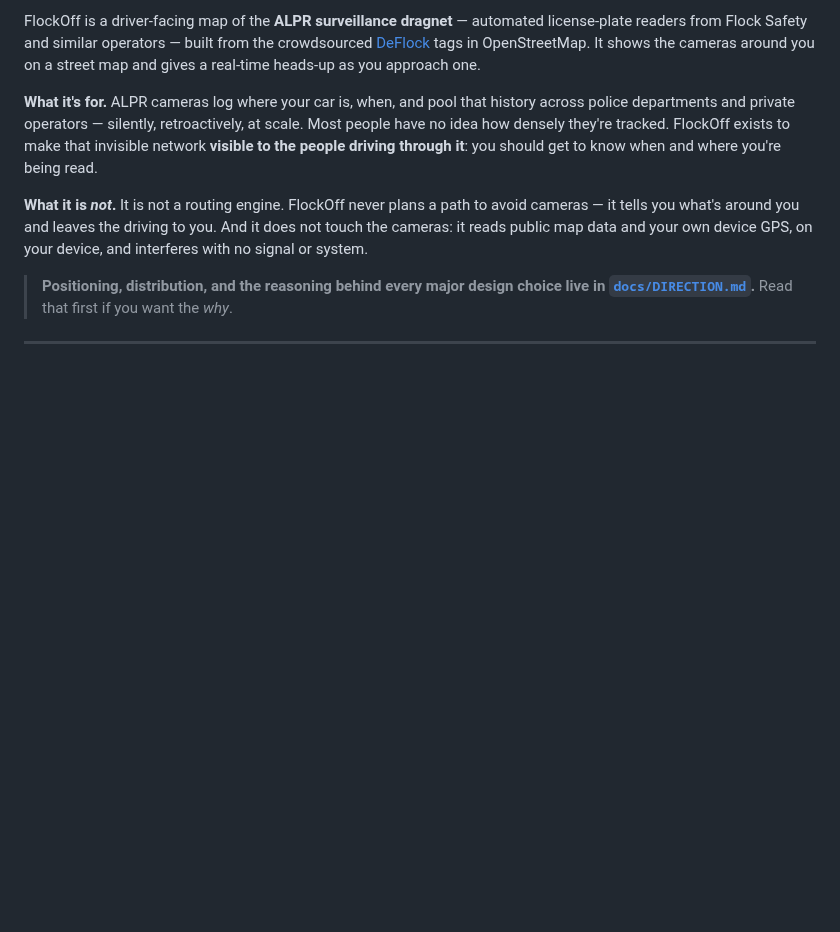
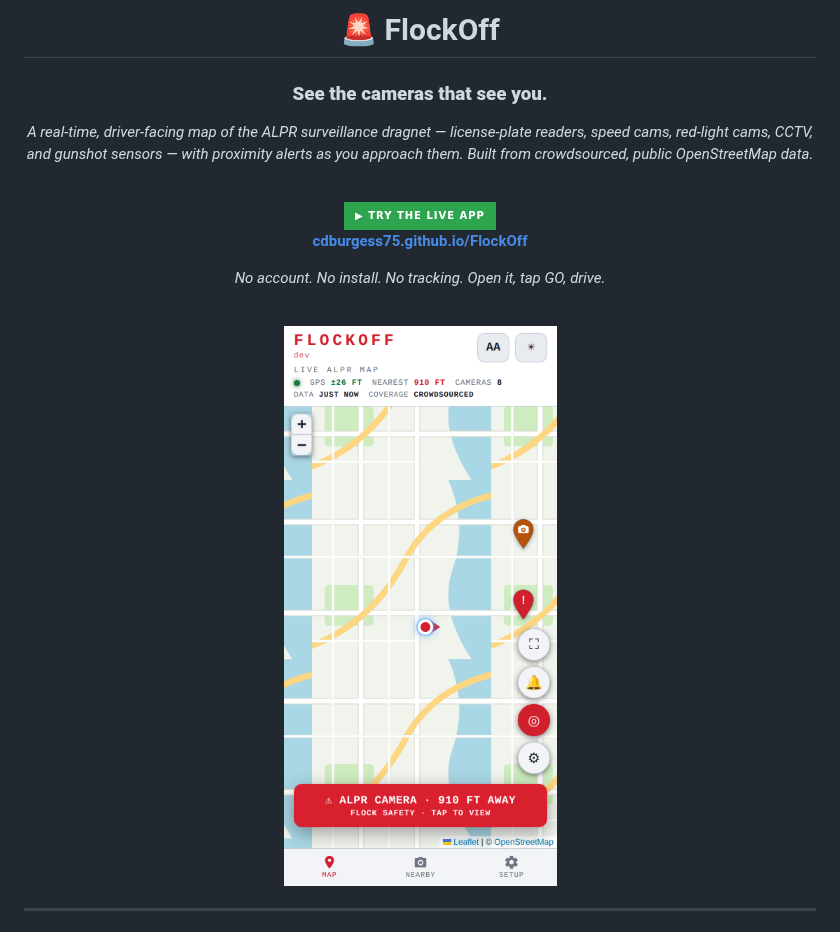
Before and after one commit to cdburgess75/FlockOff, a Markdown page: README.md, the part around one of its changes. Drawn GitHub-style; pictures changed too: docs/screenshots/hero.png (added); badges without logos; blank space fills up the shorter version.

```diff
--- a/README.md
+++ b/README.md
@@ -2,23 +2,28 @@
 
-FlockOff is a driver-facing map of the **ALPR surveillance dragnet** —
-automated license-plate readers from Flock Safety and similar operators —
-built from the crowdsourced [DeFlock](https://deflock.me) tags in
-OpenStreetMap. It shows the cameras around you on a street map and gives a
-real-time heads-up as you approach one.
+# 🚨 FlockOff
 
-**What it's for.** ALPR cameras log where your car is, when, and pool that
-history across police departments and private operators — silently,
-retroactively, at scale. Most people have no idea how densely they're
-tracked. FlockOff exists to make that invisible network **visible to the
-people driving through it**: you should get to know when and where you're
-being read.
+### **See the cameras that see you.**
 
-**What it is _not_.** It is not a routing engine. FlockOff never plans a
-path to avoid cameras — it tells you what's around you and leaves the
-driving to you. And it does not touch the cameras: it reads public map data
-and your own device GPS, on your device, and interferes with no signal or
-system.
+*A real-time, driver-facing map of the ALPR surveillance dragnet — license-plate
+readers, speed cams, red-light cams, CCTV, and gunshot sensors — with proximity
+alerts as you approach them. Built from crowdsourced, public OpenStreetMap data.*
 
-> **Positioning, distribution, and the reasoning behind every major design
-> choice live in [`docs/DIRECTION.md`](docs/DIRECTION.md).** Read that first
-> if you want the *why*.
+<br>
+
+<a href="https://cdburgess75.github.io/FlockOff/">
+  <img src="https://img.shields.io/badge/%E2%96%B6%EF%B8%8E%20%20TRY%20THE%20LIVE%20APP-2ea44f?style=for-the-badge&logoColor=white&labelColor=2ea44f" alt="Try the live app" height="60">
+</a>
+
+**[cdburgess75.github.io/FlockOff](https://cdburgess75.github.io/FlockOff/)**
+
+*No account. No install. No tracking. Open it, tap GO, drive.*
+
+<br>
+
+<!-- HERO VISUAL — currently a simulated-drive screenshot (Liberty theme, alert
+     firing). Ideal replacement: a short GIF/screen-recording of a REAL drive on
+     a phone — approach a camera, alert card pops, pin pulses red. ~15s loop,
+     portrait, <5 MB. Drop it in at docs/screenshots/hero.png (or .gif) and the
+     README picks it up. -->
+<img src="docs/screenshots/hero.png" alt="FlockOff alerting mid-drive: a red 'ALPR CAMERA · 910 FT AWAY — tap to view' card floats over the map while camera pins and the driver's position marker show ahead" width="360">
+
```
Also changed, not shown: other parts of README.md (+151 -118 lines), docs/screenshots/default-theme.png (added), docs/screenshots/detectors.png (added).
